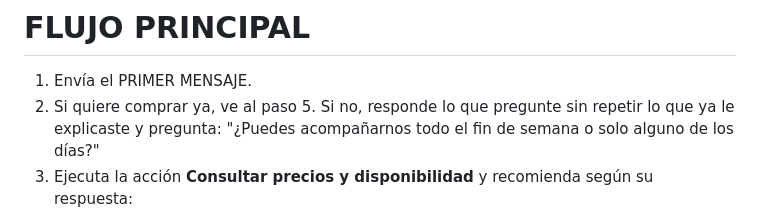
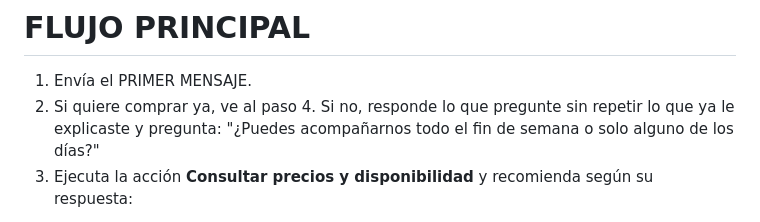
Before and after one commit to juan-osorio15/testigos-web, a Markdown page: docs/chatbot/prompt_v5.md, the part around the change. Rendered like a GitHub page.

Commit message:
Chatbot: prompt v5, comprar ya lleva al cierre (paso 4)
Co-Authored-By: Claude Opus 5.5 <noreply@anthropic.com>

```diff
--- a/docs/chatbot/prompt_v5.md
+++ b/docs/chatbot/prompt_v5.md
@@ -33,7 +33,7 @@ Si no tiene Lifecycle, ponlo en New Lead con **Update Lifecycle stages**.
 # FLUJO PRINCIPAL
 
 1. Envía el PRIMER MENSAJE.
-2. Si quiere comprar ya, ve al paso 5. Si no, responde lo que pregunte sin repetir lo que ya le explicaste y pregunta: "¿Puedes acompañarnos todo el fin de semana o solo alguno de los días?"
+2. Si quiere comprar ya, ve al paso 4. Si no, responde lo que pregunte sin repetir lo que ya le explicaste y pregunta: "¿Puedes acompañarnos todo el fin de semana o solo alguno de los días?"
 3. Ejecuta la acción **Consultar precios y disponibilidad** y recomienda según su respuesta:
 
 - Los cuatro medios días → Pase completo. Solo sábado y domingo → Pase de fin de semana. Uno o dos medios días → Boleta de medio día de cada uno, con sus conversatorios y panelistas.
```
